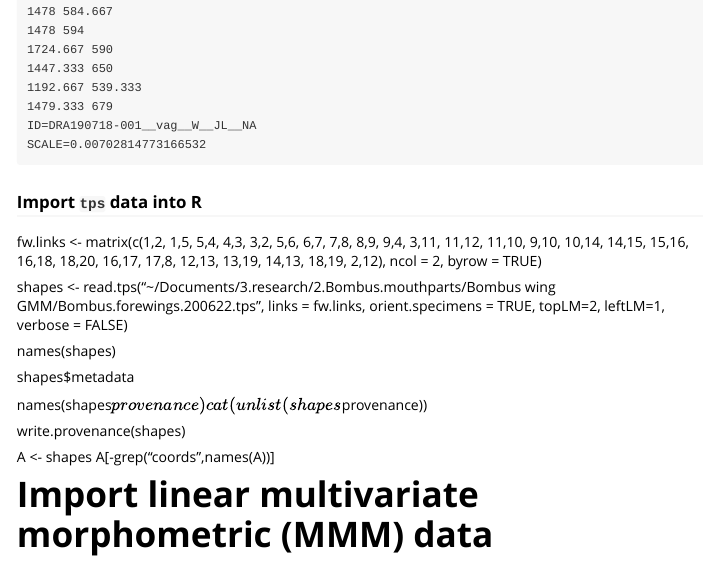
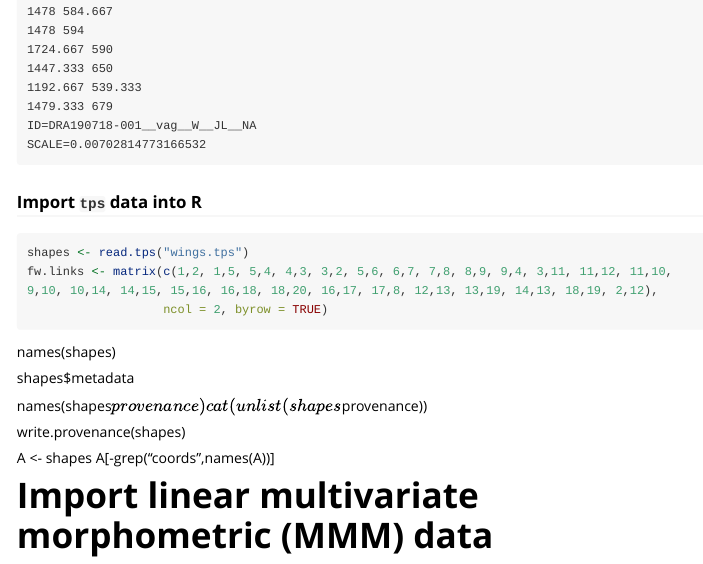
Before and after one commit to aphanotus/borealis, an R Markdown document (vignettes/gmm-workflow.Rmd): the page in a window 1100 px wide, from 3010 px down. Rendered offline with R 4.5, knitr and Pandoc, with nearby package versions; the code chunks are not run, so their results and figures are left out; long lines of code are wrapped.

Commit message:
vignette

````diff
--- a/vignettes/gmm-workflow.Rmd
+++ b/vignettes/gmm-workflow.Rmd
@@ -165,15 +165,14 @@ SCALE=0.00702814773166532
 ```
 
 ### Import `tps` data into R
+
+
+```{r}
+shapes <- read.tps("wings.tps")
 fw.links <- matrix(c(1,2, 1,5, 5,4, 4,3, 3,2, 5,6, 6,7, 7,8, 8,9, 9,4, 3,11, 11,12, 11,10, 9,10, 10,14, 14,15, 15,16, 16,18, 18,20, 16,17, 17,8, 12,13, 13,19, 14,13, 18,19, 2,12),
                    ncol = 2, byrow = TRUE)
 
-shapes <- read.tps("~/Documents/3.research/2.Bombus.mouthparts/Bombus wing GMM/Bombus.forewings.200622.tps",
-                   links = fw.links,
-                   orient.specimens = TRUE,
-                   topLM=2, leftLM=1,
-                   verbose = FALSE)
-
+```
 names(shapes)
 
 shapes$metadata
````
